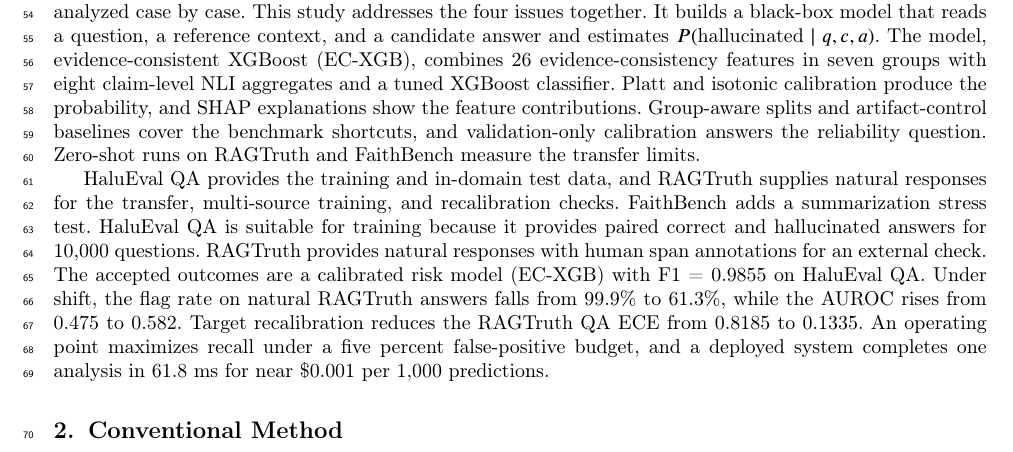
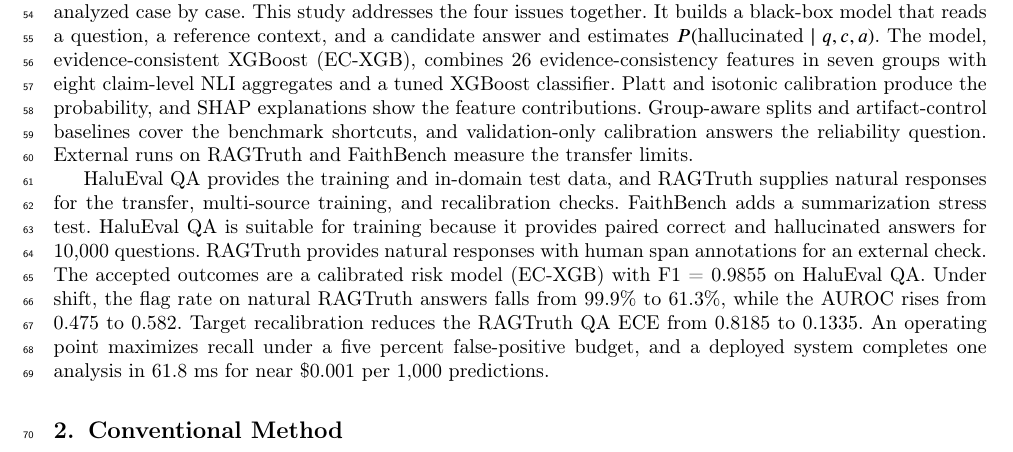
Before and after one commit to Atik203/HaluRISC, a LaTeX paper (Journal_Paper/halurisc.tex): part of page 2 of 18, cut so that both start at the same text. Compiled offline with pdfLaTeX; a LaTeX package or settings file that is missing is left out.

Commit message:
docs(paper): remove ambiguous zero-shot wording in the introduction

```diff
--- a/Journal_Paper/halurisc.tex
+++ b/Journal_Paper/halurisc.tex
@@ -270,7 +270,7 @@ Hallucination detection is an active research area. SelfCheckGPT samples multipl
 
 Six recent studies are closest to this work. HaluAgent shows that small language models can select tools and detect multiple hallucination types, yet each answer needs multiple tool calls \cite{haluagent}. Valentin et al. report a calibrated multi-scoring detector with a clear cost analysis, and the detector still depends on LLM scoring for its main signal \cite{costeff}. Sundaragiri et al. combine retrieval grounding, NLI verification, and an XGBoost classifier, and their evaluation reports classification metrics only \cite{ijert}. Haq et al. score hallucination with token-level SHAP-LIME attributions, without testing whether those attributions stay stable \cite{multimedia}. Deng et al. study cross-domain detection and show that detectors lose accuracy outside their training domain, and their method targets multi-turn dialogue signals \cite{spikescore}. FaithBench reports that modern LLMs still produce hard summarization hallucinations, and it is a summarization benchmark with no risk-calibration study \cite{faithbench}.
 
-Four issues remain open in the literature. Calibration is rarely reported for lightweight detectors, explanation quality is rarely measured, cross-domain behavior is rarely tested, and error patterns are rarely analyzed case by case. This study addresses the four issues together. It builds a black-box model that reads a question, a reference context, and a candidate answer and estimates $P(\text{hallucinated}\mid q,c,a)$. The model, evidence-consistent XGBoost (EC-XGB), combines 26 evidence-consistency features in seven groups with eight claim-level NLI aggregates and a tuned XGBoost classifier. Platt and isotonic calibration produce the probability, and SHAP explanations show the feature contributions. Group-aware splits and artifact-control baselines cover the benchmark shortcuts, and validation-only calibration answers the reliability question. Zero-shot runs on RAGTruth and FaithBench measure the transfer limits.
+Four issues remain open in the literature. Calibration is rarely reported for lightweight detectors, explanation quality is rarely measured, cross-domain behavior is rarely tested, and error patterns are rarely analyzed case by case. This study addresses the four issues together. It builds a black-box model that reads a question, a reference context, and a candidate answer and estimates $P(\text{hallucinated}\mid q,c,a)$. The model, evidence-consistent XGBoost (EC-XGB), combines 26 evidence-consistency features in seven groups with eight claim-level NLI aggregates and a tuned XGBoost classifier. Platt and isotonic calibration produce the probability, and SHAP explanations show the feature contributions. Group-aware splits and artifact-control baselines cover the benchmark shortcuts, and validation-only calibration answers the reliability question. External runs on RAGTruth and FaithBench measure the transfer limits.
 
 HaluEval QA provides the training and in-domain test data, and RAGTruth supplies natural responses for the transfer, multi-source training, and recalibration checks. FaithBench adds a summarization stress test. HaluEval QA is suitable for training because it provides paired correct and hallucinated answers for 10{,}000 questions. RAGTruth provides natural responses with human span annotations for an external check. The accepted outcomes are a calibrated risk model (EC-XGB) with F1 = 0.9855 on HaluEval QA. Under shift, the flag rate on natural RAGTruth answers falls from 99.9\% to 61.3\%, while the AUROC rises from 0.475 to 0.582. Target recalibration reduces the RAGTruth QA ECE from 0.8185 to 0.1335. An operating point maximizes recall under a five percent false-positive budget, and a deployed system completes one analysis in 61.8~ms for near \$0.001 per 1{,}000 predictions.
 
```
Also changed, not shown: Journal_Paper/out/halurisc.pdf, 1 other file.
